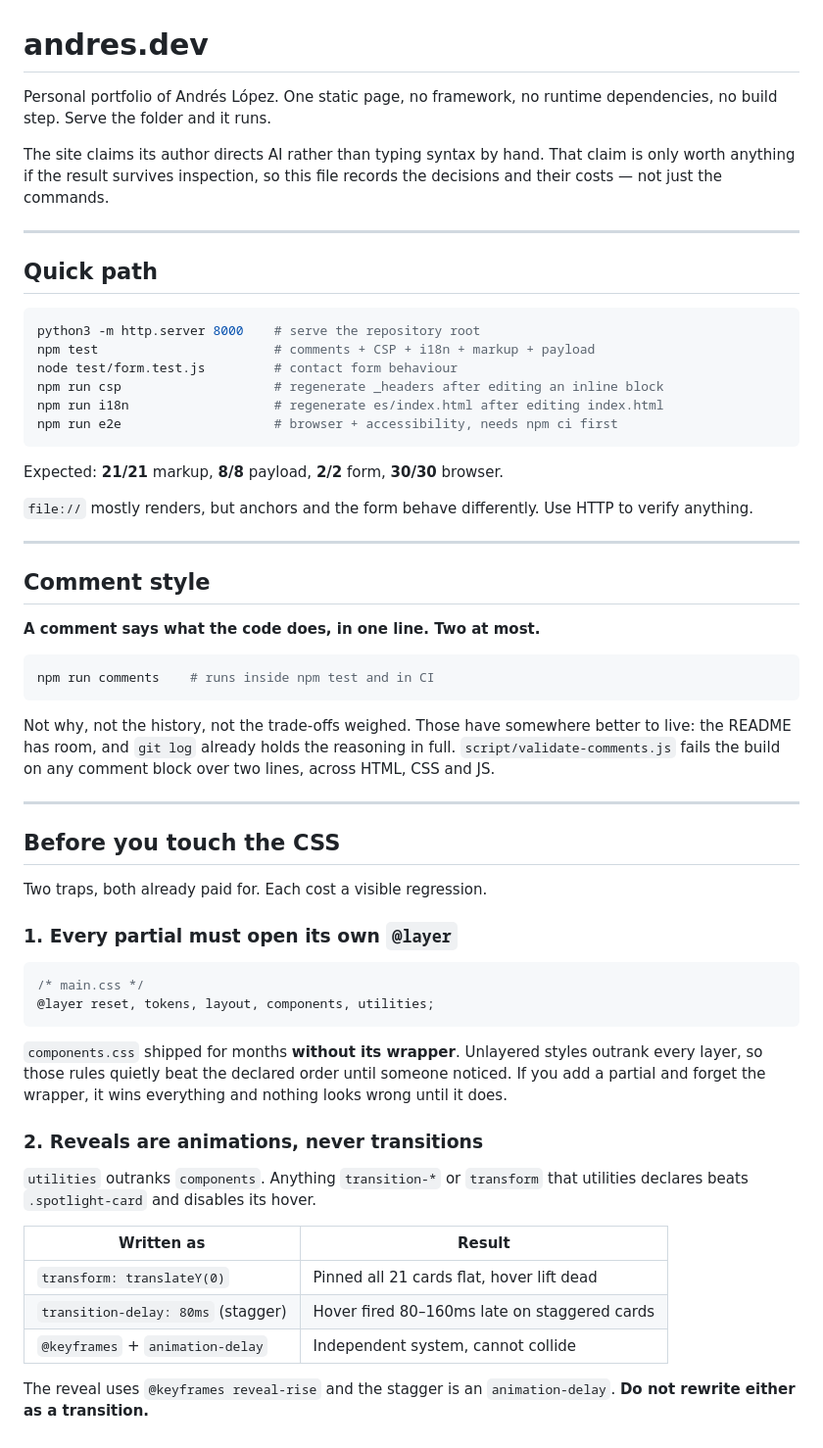
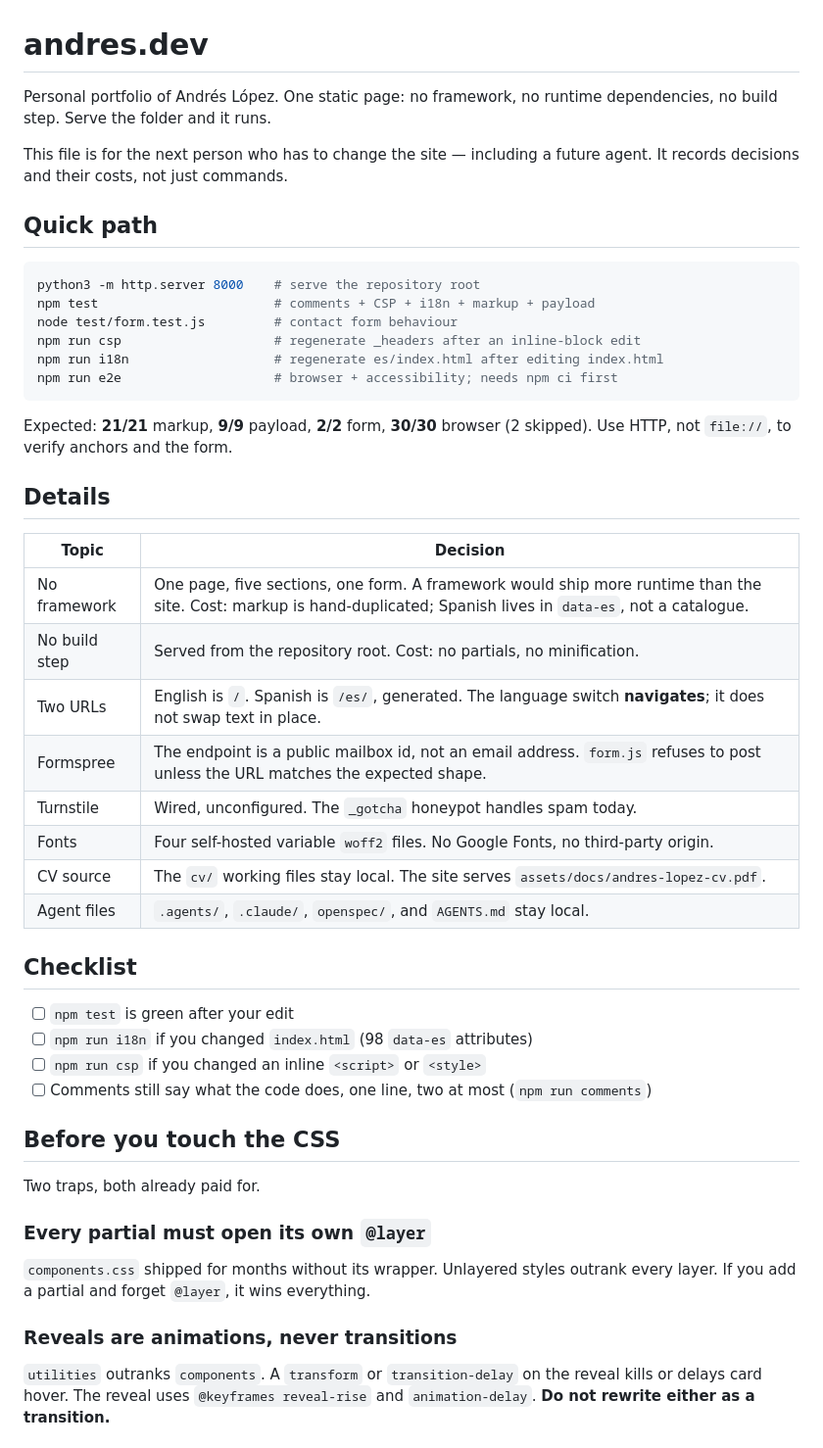
Before and after one commit to aandres-dev/andres-dev-portfolio, a Markdown page: README.md, the part around one of its changes. Shown at 98% size. Rendered like a GitHub page.

````diff
--- a/README.md
+++ b/README.md
@@ -1,13 +1,10 @@
 # andres.dev
 
-Personal portfolio of Andrés López. One static page, no framework, no runtime
+Personal portfolio of Andrés López. One static page: no framework, no runtime
 dependencies, no build step. Serve the folder and it runs.
 
-The site claims its author directs AI rather than typing syntax by hand. That
-claim is only worth anything if the result survives inspection, so this file
-records the decisions and their costs — not just the commands.
-
----
+This file is for the next person who has to change the site — including a future
+agent. It records decisions and their costs, not just commands.
 
 ## Quick path
 
@@ -15,59 +12,45 @@ records the decisions and their costs — not just the commands.
 python3 -m http.server 8000    # serve the repository root
 npm test                       # comments + CSP + i18n + markup + payload
 node test/form.test.js         # contact form behaviour
-npm run csp                    # regenerate _headers after editing an inline block
+npm run csp                    # regenerate _headers after an inline-block edit
 npm run i18n                   # regenerate es/index.html after editing index.html
-npm run e2e                    # browser + accessibility, needs npm ci first
+npm run e2e                    # browser + accessibility; needs npm ci first
 ```
 
-Expected: **21/21** markup, **8/8** payload, **2/2** form, **30/30** browser.
+Expected: **21/21** markup, **9/9** payload, **2/2** form, **30/30** browser
+(2 skipped). Use HTTP, not `file://`, to verify anchors and the form.
 
-`file://` mostly renders, but anchors and the form behave differently. Use HTTP
-to verify anything.
+## Details
 
----
+| Topic | Decision |
+| --- | --- |
+| No framework | One page, five sections, one form. A framework would ship more runtime than the site. Cost: markup is hand-duplicated; Spanish lives in `data-es`, not a catalogue. |
+| No build step | Served from the repository root. Cost: no partials, no minification. |
+| Two URLs | English is `/`. Spanish is `/es/`, generated. The language switch **navigates**; it does not swap text in place. |
+| Formspree | The endpoint is a public mailbox id, not an email address. `form.js` refuses to post unless the URL matches the expected shape. |
+| Turnstile | Wired, unconfigured. The `_gotcha` honeypot handles spam today. |
+| Fonts | Four self-hosted variable `woff2` files. No Google Fonts, no third-party origin. |
+| CV source | The `cv/` working files stay local. The site serves `assets/docs/andres-lopez-cv.pdf`. |
+| Agent files | `.agents/`, `.claude/`, `openspec/`, and `AGENTS.md` stay local. |
 
-## Comment style
+## Checklist
 
-**A comment says what the code does, in one line. Two at most.**
-
-```bash
-npm run comments    # runs inside npm test and in CI
-```
-
-Not why, not the history, not the trade-offs weighed. Those have somewhere
-better to live: the README has room, and `git log` already holds the reasoning
-in full. `script/validate-comments.js` fails the build on any comment block
-over two lines, across HTML, CSS and JS.
-
----
+- [ ] `npm test` is green after your edit
+- [ ] `npm run i18n` if you changed `index.html` (98 `data-es` attributes)
+- [ ] `npm run csp` if you changed an inline `<script>` or `<style>`
+- [ ] Comments still say what the code does, one line, two at most (`npm run comments`)
 
 ## Before you touch the CSS
 
-Two traps, both already paid for. Each cost a visible regression.
+Two traps, both already paid for.
 
-### 1. Every partial must open its own `@layer`
+### Every partial must open its own `@layer`
 
-```css
-/* main.css */
-@layer reset, tokens, layout, components, utilities;
-```
+`components.css` shipped for months without its wrapper. Unlayered styles outrank
+every layer. If you add a partial and forget `@layer`, it wins everything.
 
-`components.css` shipped for months **without its wrapper**. Unlayered styles
-outrank every layer, so those rules quietly beat the declared order until
-someone noticed. If you add a partial and forget the wrapper, it wins
-everything and nothing looks wrong until it does.
+### Reveals are animations, never transitions
 
-### 2. Reveals are animations, never transitions
-
-`utilities` outranks `components`. Anything `transition-*` or `transform` that
-utilities declares beats `.spotlight-card` and disables its hover.
-
-| Written as | Result |
-| --- | --- |
-| `transform: translateY(0)` | Pinned all 21 cards flat, hover lift dead |
-| `transition-delay: 80ms` (stagger) | Hover fired 80–160ms late on staggered cards |
-| `@keyframes` + `animation-delay` | Independent system, cannot collide |
-
-The reveal uses `@keyframes reveal-rise` and the stagger is an
+`utilities` outranks `components`. A `transform` or `transition-delay` on the
+reveal kills or delays card hover. The reveal uses `@keyframes reveal-rise` and
 `animation-delay`. **Do not rewrite either as a transition.**
````
Also changed, not shown: other parts of README.md (+38 -159 lines).
